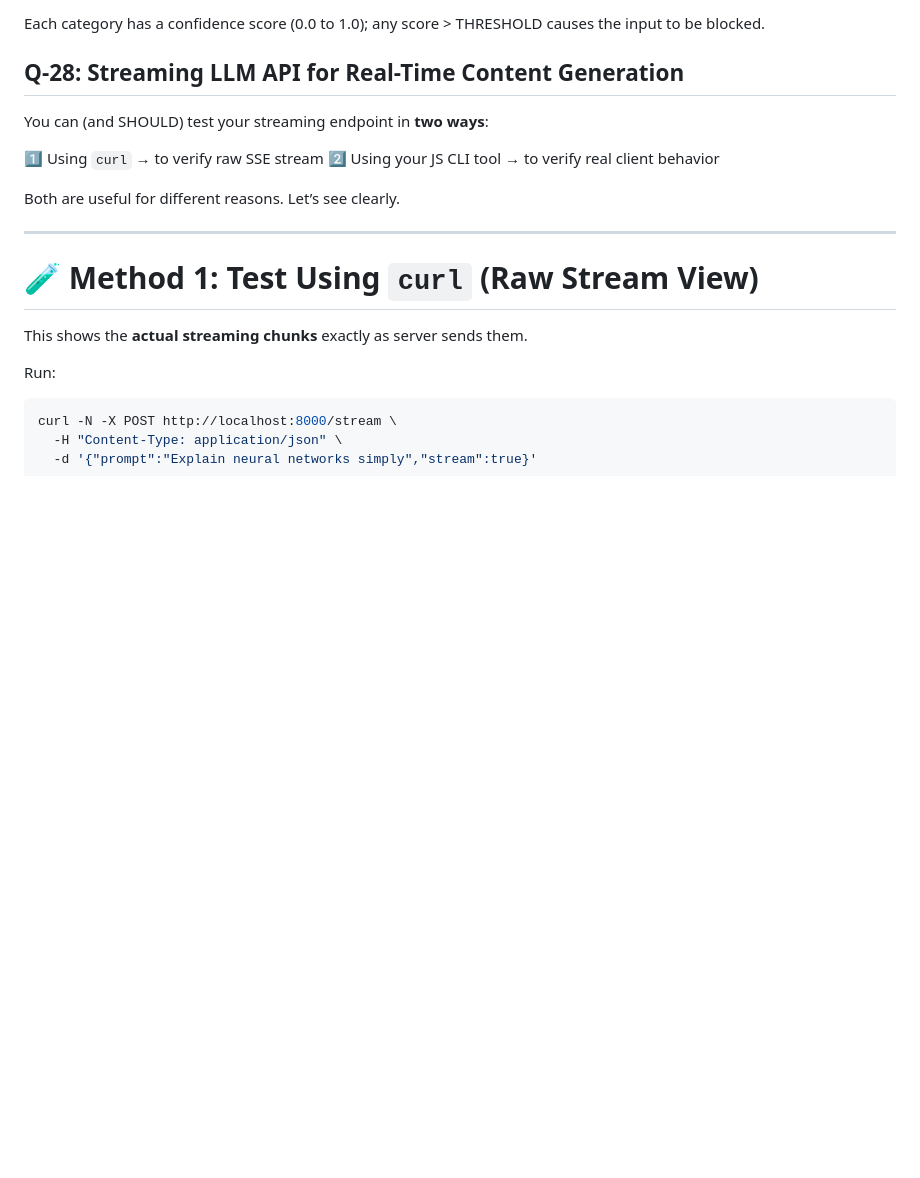
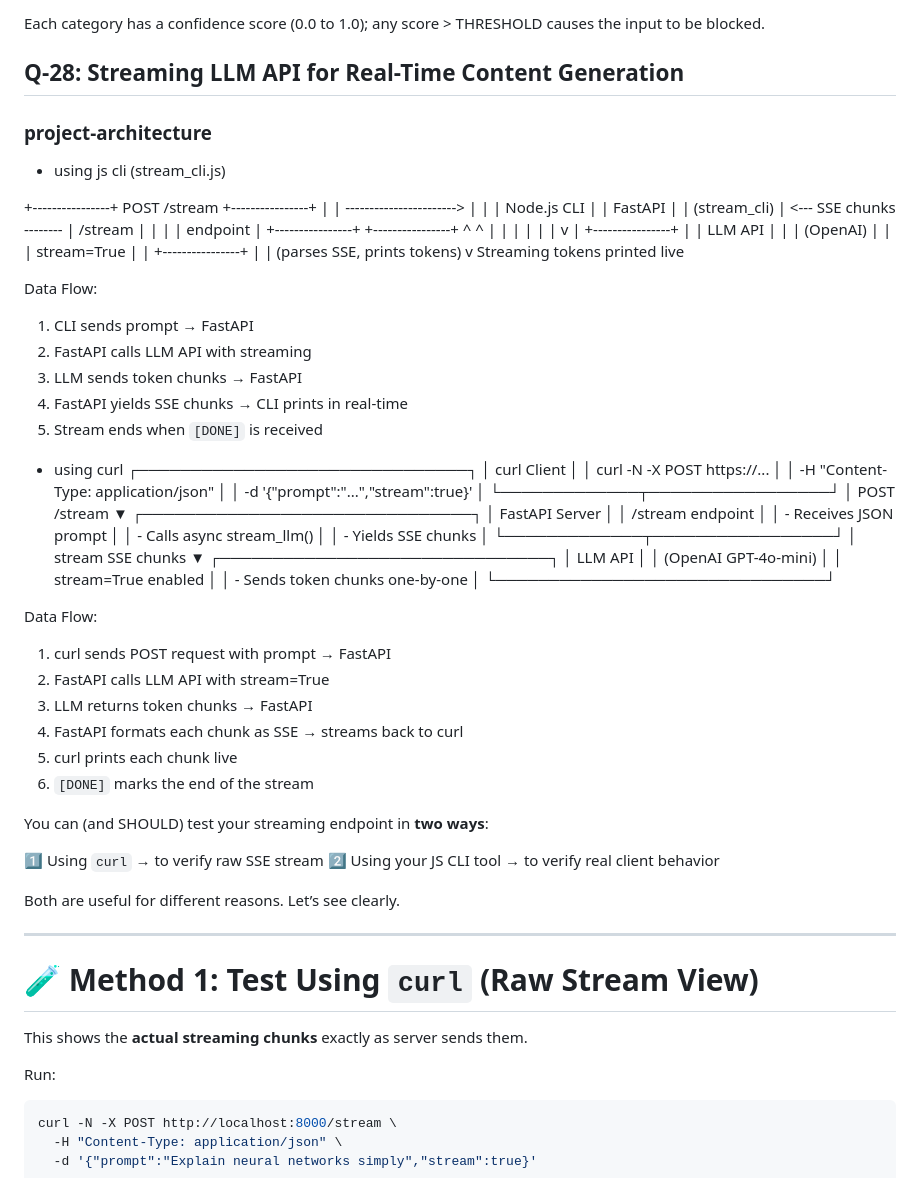
Before and after one commit to 23f3003994/TDS-Workspace, a Markdown page: ga1/vercel-ga1-26-27-28/README.md, the part around the change. GitHub-like rendering; blank space fills up the shorter version.

```diff
--- a/ga1/vercel-ga1-26-27-28/README.md
+++ b/ga1/vercel-ga1-26-27-28/README.md
@@ -571,6 +571,73 @@ Each category has a confidence score (0.0 to 1.0); any score > THRESHOLD causes
 
 ## Q-28: Streaming LLM API for Real-Time Content Generation
 
+### project-architecture
+
+- using js cli (stream_cli.js)
+
++----------------+       POST /stream        +----------------+
+|                | -----------------------> |                |
+|  Node.js CLI   |                          |   FastAPI      |
+|  (stream_cli)  | <--- SSE chunks -------- |   /stream      |
+|                |                          | endpoint       |
++----------------+                          +----------------+
+        ^                                         ^  |
+        |                                         |  |
+        |                                         |  v
+        |                                  +----------------+
+        |                                  |  LLM API       |
+        |                                  |  (OpenAI)      |
+        |                                  |  stream=True   |
+        |                                  +----------------+
+        |
+        | (parses SSE, prints tokens)
+        v
+  Streaming tokens printed live
+
+Data Flow:
+1. CLI sends prompt → FastAPI
+2. FastAPI calls LLM API with streaming
+3. LLM sends token chunks → FastAPI
+4. FastAPI yields SSE chunks → CLI prints in real-time
+5. Stream ends when `[DONE]` is received
+
+
+- using curl
+         ┌───────────────────────────────┐
+       │         curl Client           │
+       │  curl -N -X POST https://... │
+       │  -H "Content-Type: application/json" │
+       │  -d '{"prompt":"...","stream":true}' │
+       └─────────────┬─────────────────┘
+                     │ POST /stream
+                     ▼
+       ┌───────────────────────────────┐
+       │         FastAPI Server        │
+       │         /stream endpoint      │
+       │  - Receives JSON prompt       │
+       │  - Calls async stream_llm()   │
+       │  - Yields SSE chunks          │
+       └─────────────┬─────────────────┘
+                     │ stream SSE chunks
+                     ▼
+       ┌───────────────────────────────┐
+       │           LLM API             │
+       │       (OpenAI GPT-4o-mini)   │
+       │      stream=True enabled      │
+       │  - Sends token chunks one-by-one │
+       └───────────────────────────────┘
+
+
+Data Flow:
+1. curl sends POST request with prompt → FastAPI
+2. FastAPI calls LLM API with stream=True
+3. LLM returns token chunks → FastAPI
+4. FastAPI formats each chunk as SSE → streams back to curl
+5. curl prints each chunk live
+6. `[DONE]` marks the end of the stream
+
+
+
 
 You can (and SHOULD) test your streaming endpoint in **two ways**:
 
```
